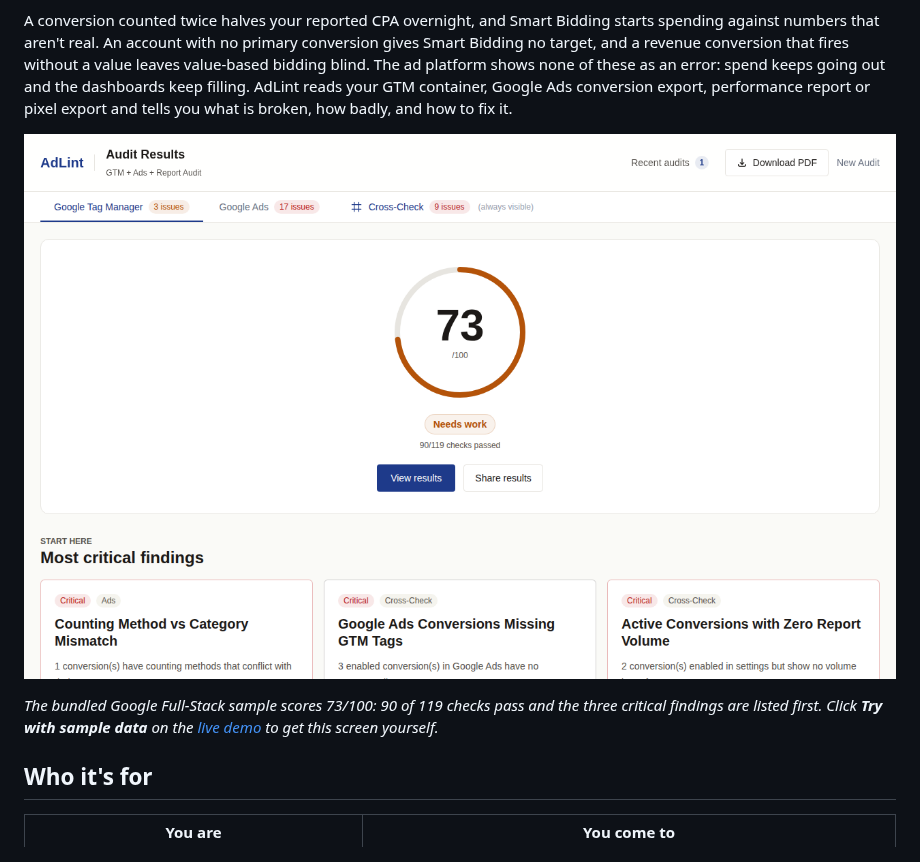
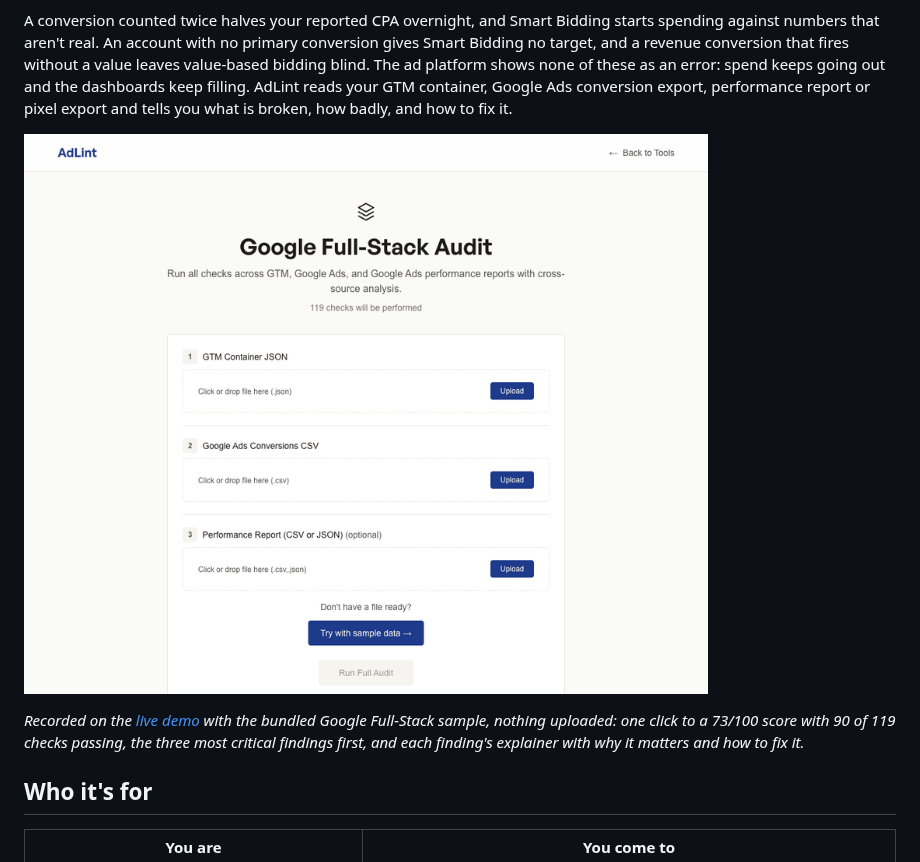
Before and after one commit to ChristopherLandaverde/adlinter, a Markdown page: README.md, the part around the change. Rendered like a GitHub page; pictures changed too: docs/images/audit-demo.gif (added), docs/images/audit-sample.png (deleted).

Commit message:
docs: replace README hero screenshot with a sample-audit GIF
Recorded on the live demo with the bundled Google Full-Stack sample:
Try with sample data, the 73/100 score with the three most critical
findings, the Ads Conversion Missing GTM Tag explainer (why it matters,
how to fix it), then back to the score. The still screenshot showed the
same results screen, so it is removed. The caption no longer says the
sample has three critical findings; it has seven, and the three most
critical are listed first.

Co-Authored-By: Claude Opus 5.5 <noreply@anthropic.com>

```diff
--- a/README.md
+++ b/README.md
@@ -11,9 +11,9 @@
 
 A conversion counted twice halves your reported CPA overnight, and Smart Bidding starts spending against numbers that aren't real. An account with no primary conversion gives Smart Bidding no target, and a revenue conversion that fires without a value leaves value-based bidding blind. The ad platform shows none of these as an error: spend keeps going out and the dashboards keep filling. AdLint reads your GTM container, Google Ads conversion export, performance report or pixel export and tells you what is broken, how badly, and how to fix it.
 
-![AdLint audit results for the bundled Google Full-Stack sample: a Tracking Health Score of 73 out of 100 marked "Needs work", 90 of 119 checks passed, with the three most critical findings listed below](docs/images/audit-sample.png)
+![Screen recording of the live demo: on the Google Full-Stack Audit page the Try with sample data button is clicked; the results page shows a Tracking Health Score of 73 out of 100 marked "Needs work", 90 of 119 checks passed, and the three most critical findings; the "Learn more" link on "Google Ads Conversions Missing GTM Tags" opens its explainer, which scrolls from Why It Matters to How To Fix It; the recording ends back on the score](docs/images/audit-demo.gif)
 
-*The bundled Google Full-Stack sample scores 73/100: 90 of 119 checks pass and the three critical findings are listed first. Click **Try with sample data** on the [live demo](https://adlinter.vercel.app) to get this screen yourself.*
+*Recorded on the [live demo](https://adlinter.vercel.app) with the bundled Google Full-Stack sample, nothing uploaded: one click to a 73/100 score with 90 of 119 checks passing, the three most critical findings first, and each finding's explainer with why it matters and how to fix it.*
 
 ## Who it's for
 
```
